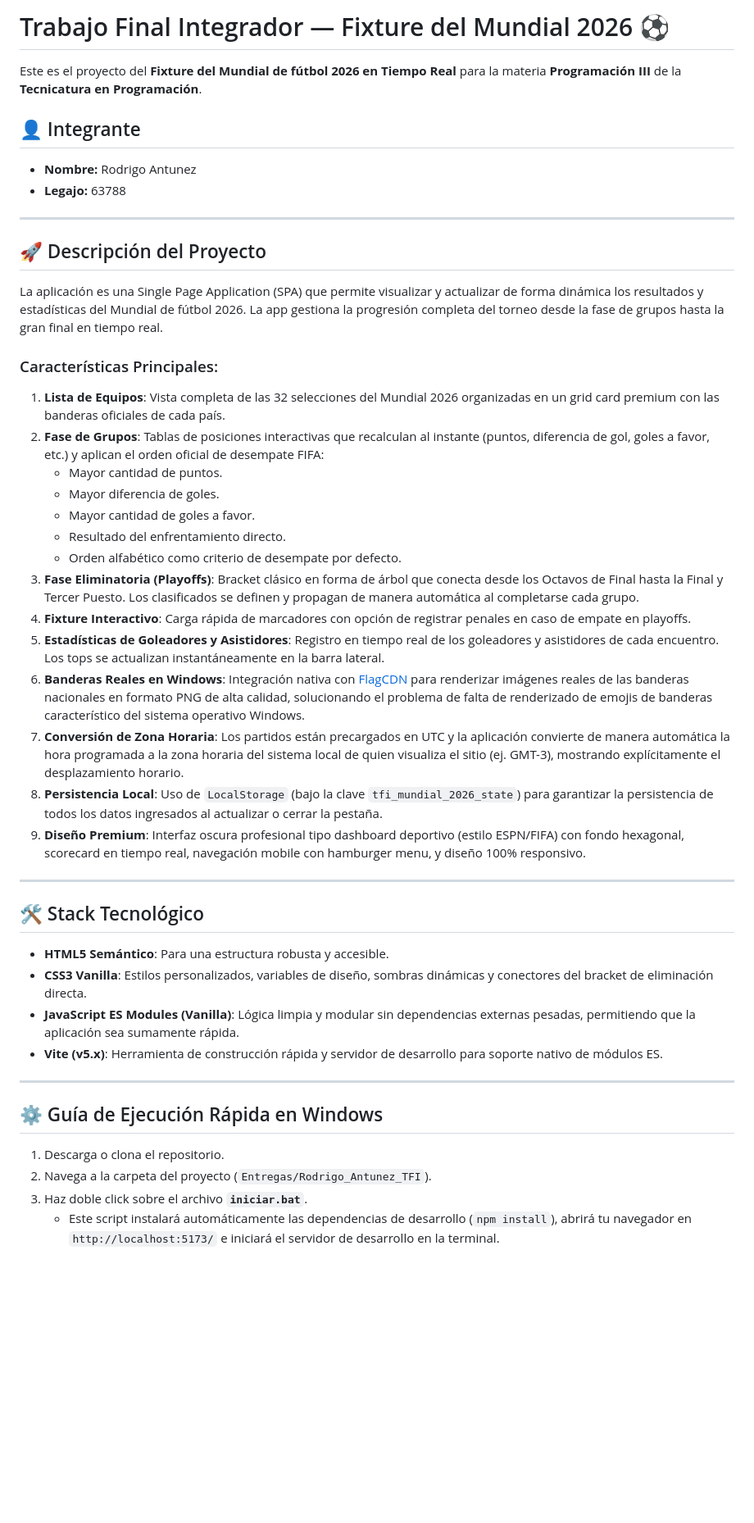
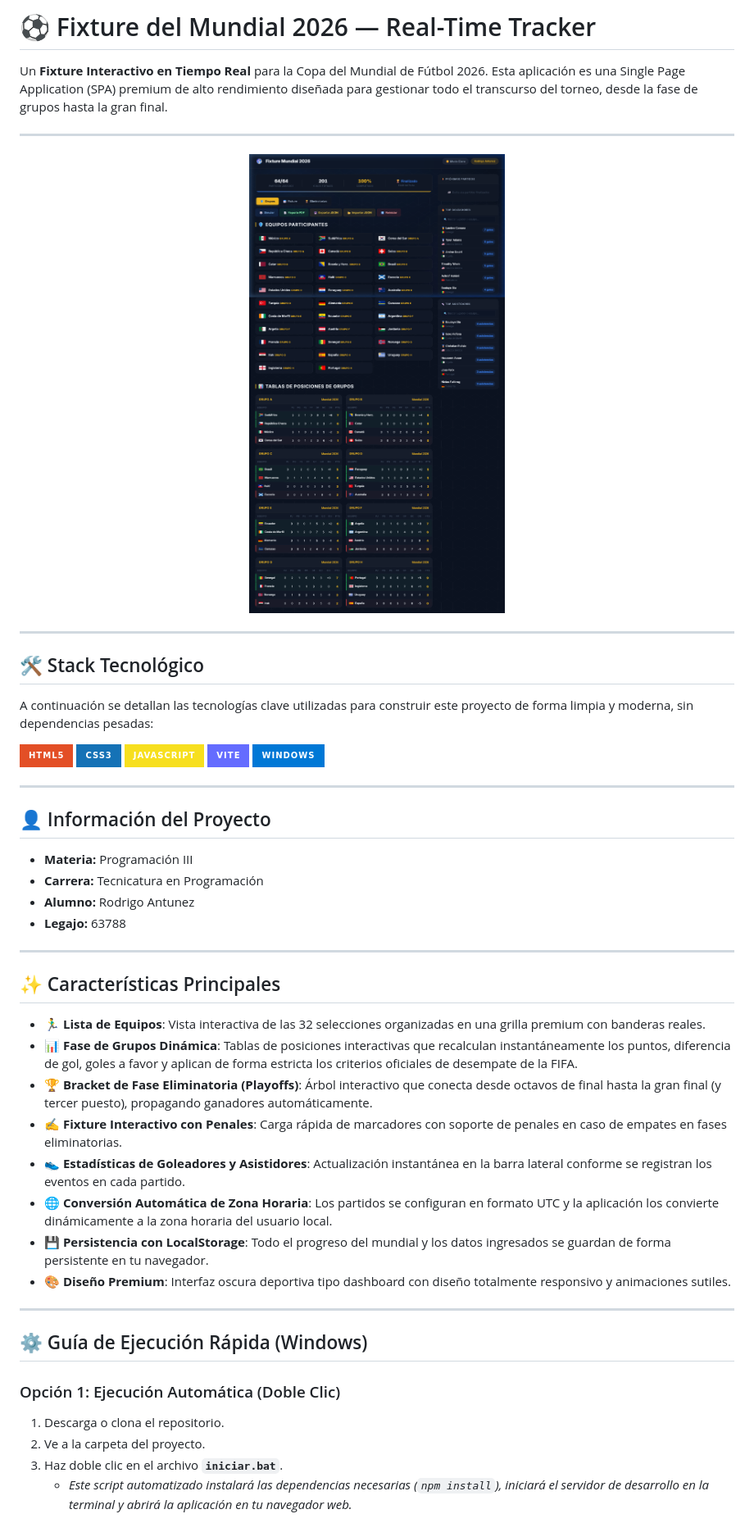
Before and after one commit to RodriA45/world-cup-2026-tracker, a Markdown page: README.md, the part around the change printed below. Shown: that part at 82% size. Drawn GitHub-style; pictures changed too: preview.png (added); badges without logos; blank space fills up the shorter version.

Commit message:
docs: improve README styling and add app preview screenshot

```diff
--- a/README.md
+++ b/README.md
@@ -1,46 +1,54 @@
-# Trabajo Final Integrador — Fixture del Mundial 2026 ⚽
+# ⚽ Fixture del Mundial 2026 — Real-Time Tracker
 
-Este es el proyecto del **Fixture del Mundial de fútbol 2026 en Tiempo Real** para la materia **Programación III** de la **Tecnicatura en Programación**.
-
-## 👤 Integrante
-- **Nombre:** Rodrigo Antunez
-- **Legajo:** 63788
+Un **Fixture Interactivo en Tiempo Real** para la Copa del Mundial de Fútbol 2026. Esta aplicación es una Single Page Application (SPA) premium de alto rendimiento diseñada para gestionar todo el transcurso del torneo, desde la fase de grupos hasta la gran final.
 
 ---
 
-## 🚀 Descripción del Proyecto
-La aplicación es una Single Page Application (SPA) que permite visualizar y actualizar de forma dinámica los resultados y estadísticas del Mundial de fútbol 2026. La app gestiona la progresión completa del torneo desde la fase de grupos hasta la gran final en tiempo real.
-
-### Características Principales:
-1. **Lista de Equipos**: Vista completa de las 32 selecciones del Mundial 2026 organizadas en un grid card premium con las banderas oficiales de cada país.
-2. **Fase de Grupos**: Tablas de posiciones interactivas que recalculan al instante (puntos, diferencia de gol, goles a favor, etc.) y aplican el orden oficial de desempate FIFA:
-   - Mayor cantidad de puntos.
-   - Mayor diferencia de goles.
-   - Mayor cantidad de goles a favor.
-   - Resultado del enfrentamiento directo.
-   - Orden alfabético como criterio de desempate por defecto.
-3. **Fase Eliminatoria (Playoffs)**: Bracket clásico en forma de árbol que conecta desde los Octavos de Final hasta la Final y Tercer Puesto. Los clasificados se definen y propagan de manera automática al completarse cada grupo.
-4. **Fixture Interactivo**: Carga rápida de marcadores con opción de registrar penales en caso de empate en playoffs.
-5. **Estadísticas de Goleadores y Asistidores**: Registro en tiempo real de los goleadores y asistidores de cada encuentro. Los tops se actualizan instantáneamente en la barra lateral.
-6. **Banderas Reales en Windows**: Integración nativa con [FlagCDN](https://flagcdn.com/) para renderizar imágenes reales de las banderas nacionales en formato PNG de alta calidad, solucionando el problema de falta de renderizado de emojis de banderas característico del sistema operativo Windows.
-7. **Conversión de Zona Horaria**: Los partidos están precargados en UTC y la aplicación convierte de manera automática la hora programada a la zona horaria del sistema local de quien visualiza el sitio (ej. GMT-3), mostrando explícitamente el desplazamiento horario.
-8. **Persistencia Local**: Uso de `LocalStorage` (bajo la clave `tfi_mundial_2026_state`) para garantizar la persistencia de todos los datos ingresados al actualizar o cerrar la pestaña.
-9. **Diseño Premium**: Interfaz oscura profesional tipo dashboard deportivo (estilo ESPN/FIFA) con fondo hexagonal, scorecard en tiempo real, navegación mobile con hamburger menu, y diseño 100% responsivo.
+<p align="center">
+  <img src="preview.png" alt="Fixture del Mundial 2026 Preview" width="100%" style="border-radius: 10px; box-shadow: 0 4px 30px rgba(0, 0, 0, 0.3);" />
+</p>
 
 ---
 
 ## 🛠️ Stack Tecnológico
-- **HTML5 Semántico**: Para una estructura robusta y accesible.
-- **CSS3 Vanilla**: Estilos personalizados, variables de diseño, sombras dinámicas y conectores del bracket de eliminación directa.
-- **JavaScript ES Modules (Vanilla)**: Lógica limpia y modular sin dependencias externas pesadas, permitiendo que la aplicación sea sumamente rápida.
-- **Vite (v5.x)**: Herramienta de construcción rápida y servidor de desarrollo para soporte nativo de módulos ES.
+
+A continuación se detallan las tecnologías clave utilizadas para construir este proyecto de forma limpia y moderna, sin dependencias pesadas:
+
+![HTML5](https://img.shields.io/badge/HTML5-E34F26?style=for-the-badge&logo=html5&logoColor=white)
+![CSS3](https://img.shields.io/badge/CSS3-1572B6?style=for-the-badge&logo=css3&logoColor=white)
+![JavaScript (ES Modules)](https://img.shields.io/badge/JavaScript-F7DF1E?style=for-the-badge&logo=javascript&logoColor=black)
+![Vite](https://img.shields.io/badge/Vite-646CFF?style=for-the-badge&logo=vite&logoColor=white)
+![Windows Local Launch](https://img.shields.io/badge/Windows-0078D6?style=for-the-badge&logo=windows&logoColor=white)
 
 ---
 
-## ⚙️ Guía de Ejecución Rápida en Windows
+## 👤 Información del Proyecto
 
+* **Materia:** Programación III
+* **Carrera:** Tecnicatura en Programación
+* **Alumno:** Rodrigo Antunez
+* **Legajo:** 63788
+
+---
+
+## ✨ Características Principales
+
+* 🏃‍♂️ **Lista de Equipos**: Vista interactiva de las 32 selecciones organizadas en una grilla premium con banderas reales.
+* 📊 **Fase de Grupos Dinámica**: Tablas de posiciones interactivas que recalculan instantáneamente los puntos, diferencia de gol, goles a favor y aplican de forma estricta los criterios oficiales de desempate de la FIFA.
+* 🏆 **Bracket de Fase Eliminatoria (Playoffs)**: Árbol interactivo que conecta desde octavos de final hasta la gran final (y tercer puesto), propagando ganadores automáticamente.
+* ✍️ **Fixture Interactivo con Penales**: Carga rápida de marcadores con soporte de penales en caso de empates en fases eliminatorias.
+* 👟 **Estadísticas de Goleadores y Asistidores**: Actualización instantánea en la barra lateral conforme se registran los eventos en cada partido.
+* 🌐 **Conversión Automática de Zona Horaria**: Los partidos se configuran en formato UTC y la aplicación los convierte dinámicamente a la zona horaria del usuario local.
+* 💾 **Persistencia con LocalStorage**: Todo el progreso del mundial y los datos ingresados se guardan de forma persistente en tu navegador.
+* 🎨 **Diseño Premium**: Interfaz oscura deportiva tipo dashboard con diseño totalmente responsivo y animaciones sutiles.
+
+---
+
+## ⚙️ Guía de Ejecución Rápida (Windows)
+
+### Opción 1: Ejecución Automática (Doble Clic)
 1. Descarga o clona el repositorio.
-2. Navega a la carpeta del proyecto (`Entregas/Rodrigo_Antunez_TFI`).
-3. Haz doble click sobre el archivo **`iniciar.bat`**.
-   - Este script instalará automáticamente las dependencias de desarrollo (`npm install`), abrirá tu navegador en `http://localhost:5173/` e iniciará el servidor de desarrollo en la terminal.
+2. Ve a la carpeta del proyecto.
+3. Haz doble clic en el archivo **`iniciar.bat`**.
+   * *Este script automatizado instalará las dependencias necesarias (`npm install`), iniciará el servidor de desarrollo en la terminal y abrirá la aplicación en tu navegador web.*
 
```
Also changed, not shown: other parts of README.md (+17 -13 lines).
